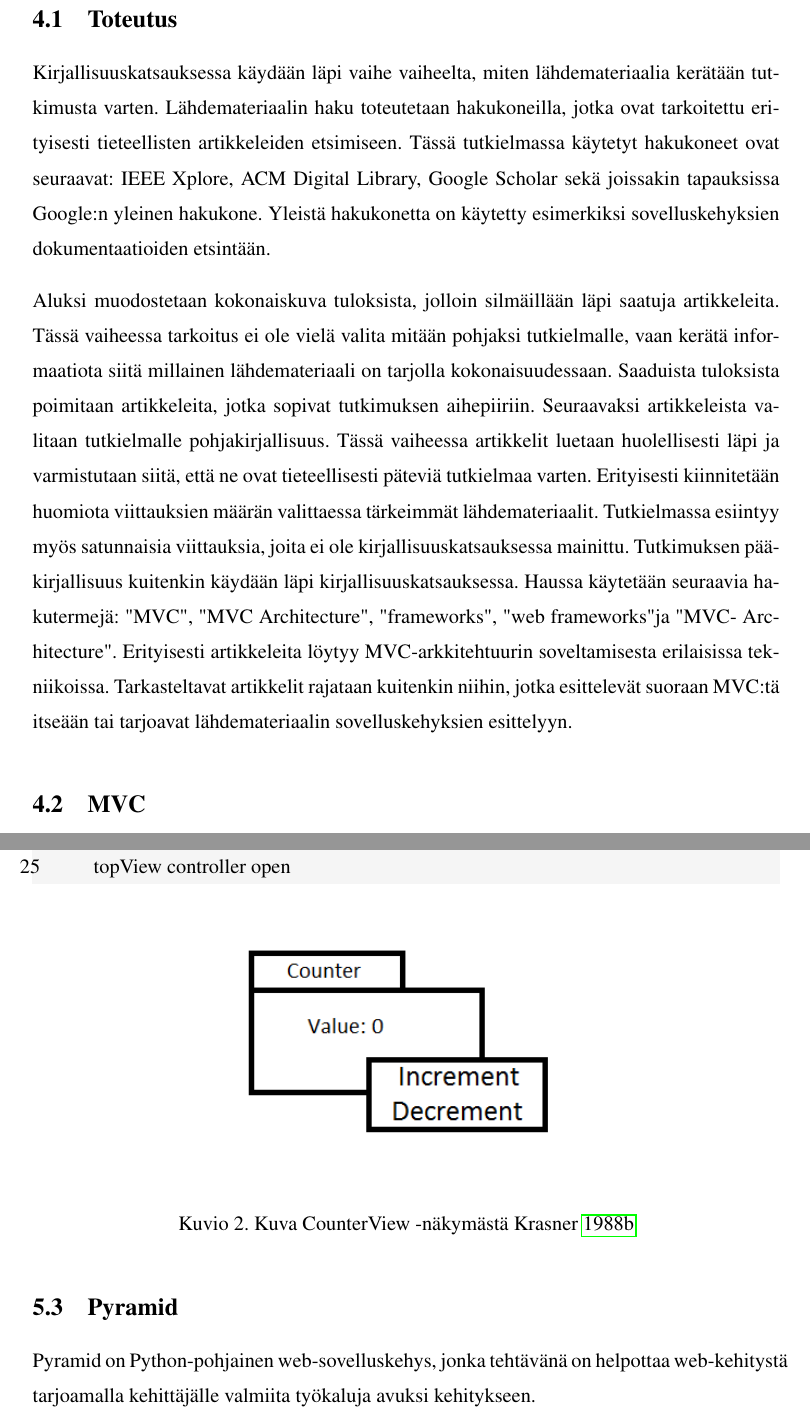
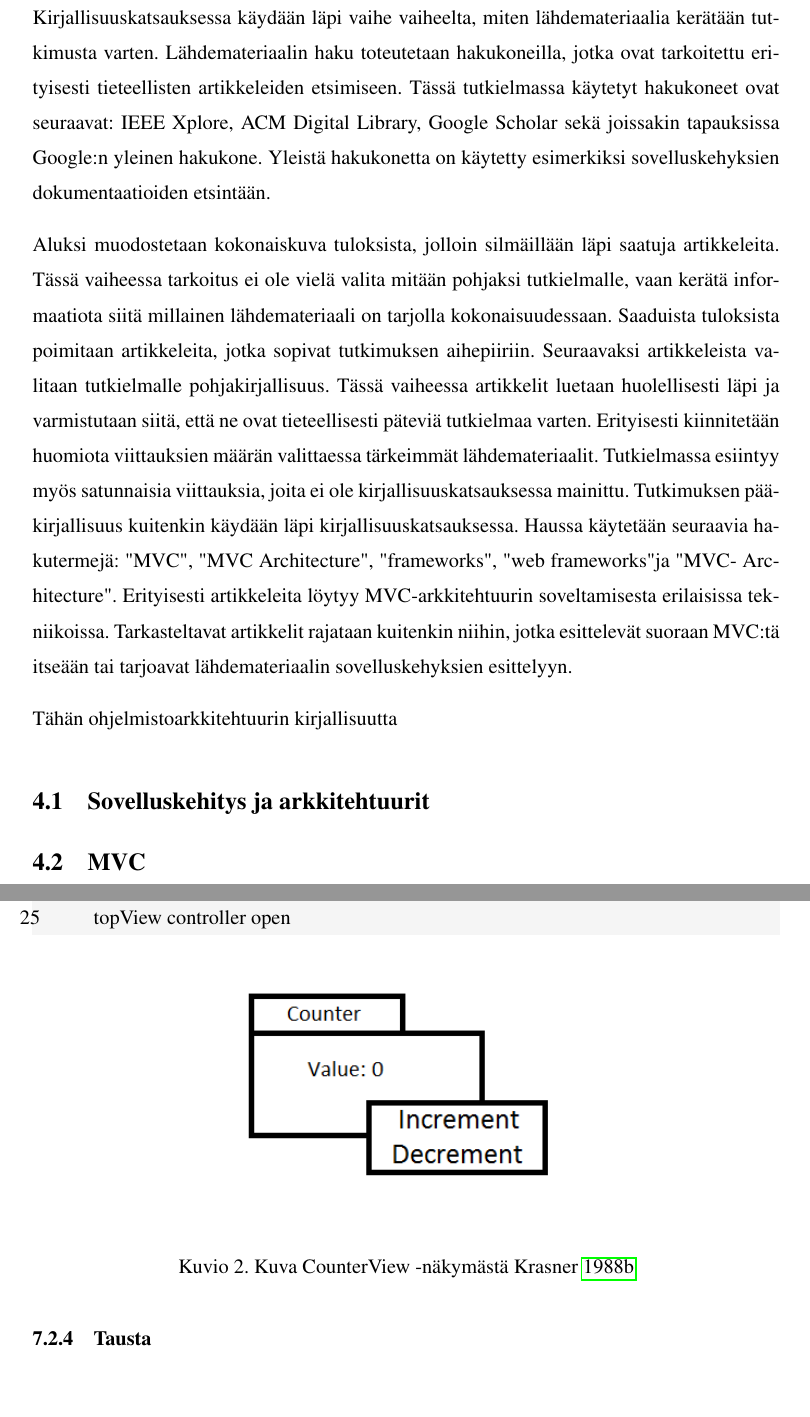
Before and after one commit to tojuhaka/master-thesis, a LaTeX thesis (thesis.tex): two parts of pages 11 and 25 of 37 before the commit and two parts of pages 11 and 27 of 39 after it, joined at a grey line, cut at the place of the change. Compiled offline with pdfLaTeX.

Commit message:
Added software development subjects

```diff
--- a/thesis.tex
+++ b/thesis.tex
@@ -192,7 +192,7 @@ Tarkasteltavat sovelluskehykset käydään ensiksi yleisellä tasolla läpi, jon
 
 
 \chapter{Kirjallisuuskatsaus}
-\section{Toteutus}
+
 Kirjallisuuskatsauksessa käydään läpi vaihe vaiheelta, miten
 lähdemateriaalia kerätään tutkimusta varten. Lähdemateriaalin
 haku toteutetaan hakukoneilla, jotka ovat tarkoitettu erityisesti
@@ -221,6 +221,9 @@ tekniikoissa. Tarkasteltavat artikkelit rajataan kuitenkin niihin,
 jotka esittelevät suoraan MVC:tä itseään tai tarjoavat
 lähdemateriaalin sovelluskehyksien esittelyyn.
 
+Tähän ohjelmistoarkkitehtuurin kirjallisuutta
+
+\section{Sovelluskehitys ja arkkitehtuurit}
 \section{MVC}
 Google Scholarin tuloksista löytyy kolme artikkelia MVC:stä, jotka sopivat
 lähdemateriaaliksi tutkimukseen. Ensimmäinen artikkeleista on John
@@ -529,9 +534,6 @@ ikkunointimallia"
 \caption{Kuva CounterView -näkymästä \cite{krasner_desc}}
 \end{figure}
 
-\section{Pyramid}
-Pyramid on Python-pohjainen web-sovelluskehys, jonka tehtävänä on helpottaa web-kehitystä tarjoamalla
-kehittäjälle valmiita työkaluja avuksi kehitykseen.
 
 \subsection{Tausta}
 Sovelluskehyksen tehtävänä on tuoda sovelluksen kehitykseen mukaan
```
Also changed, not shown: thesis.pdf, thesis.tex (2 more changed lines).
